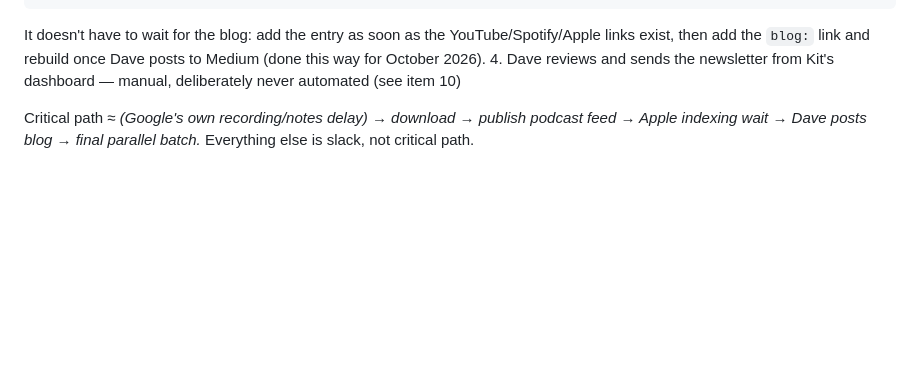
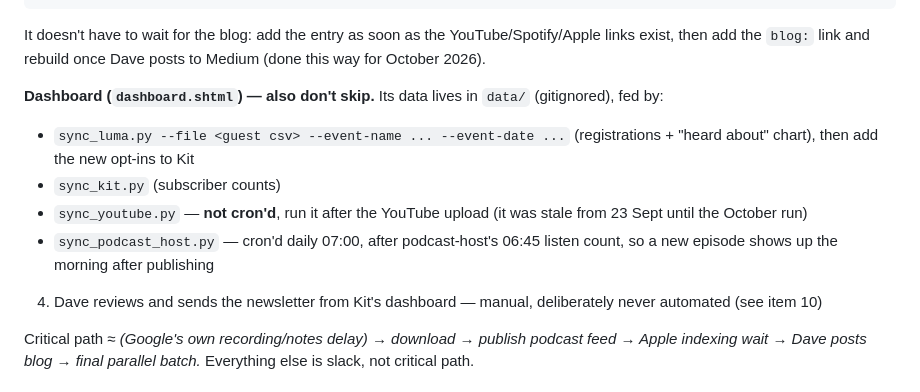
Before and after one commit to cholten99/transformgov-talks, a Markdown page: automation/plan.md, the part around the change. Drawn GitHub-style; blank space fills up the shorter version.

Commit message:
plan.md: dashboard data refresh step
Co-Authored-By: Claude Opus 5.5 <noreply@anthropic.com>

```diff
--- a/automation/plan.md
+++ b/automation/plan.md
@@ -55,6 +55,16 @@ python3 build_previous.py --input-yaml previous_events.yml \
 It doesn't have to wait for the blog: add the entry as soon as the
 YouTube/Spotify/Apple links exist, then add the `blog:` link and rebuild
 once Dave posts to Medium (done this way for October 2026).
+
+**Dashboard (`dashboard.shtml`) — also don't skip.** Its data lives in
+`data/` (gitignored), fed by:
+- `sync_luma.py --file <guest csv> --event-name ... --event-date ...`
+  (registrations + "heard about" chart), then add the new opt-ins to Kit
+- `sync_kit.py` (subscriber counts)
+- `sync_youtube.py` — **not cron'd**, run it after the YouTube upload
+  (it was stale from 23 Sept until the October run)
+- `sync_podcast_host.py` — cron'd daily 07:00, after podcast-host's 06:45
+  listen count, so a new episode shows up the morning after publishing
 4. Dave reviews and sends the newsletter from Kit's dashboard — manual,
    deliberately never automated (see item 10)
 
```
